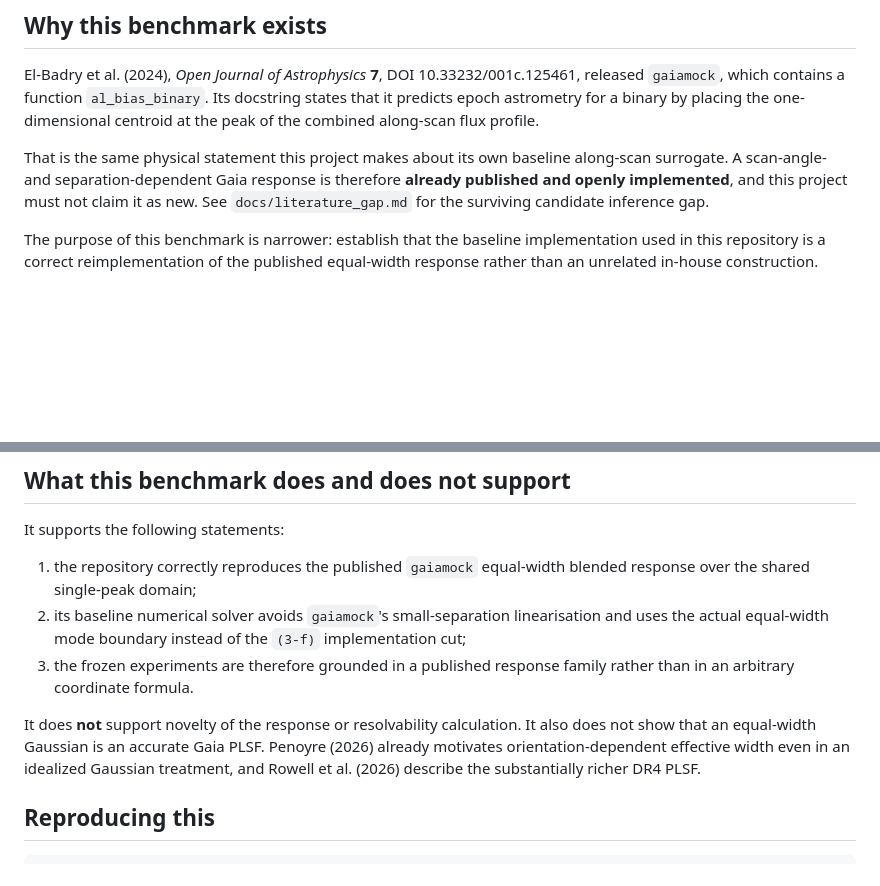
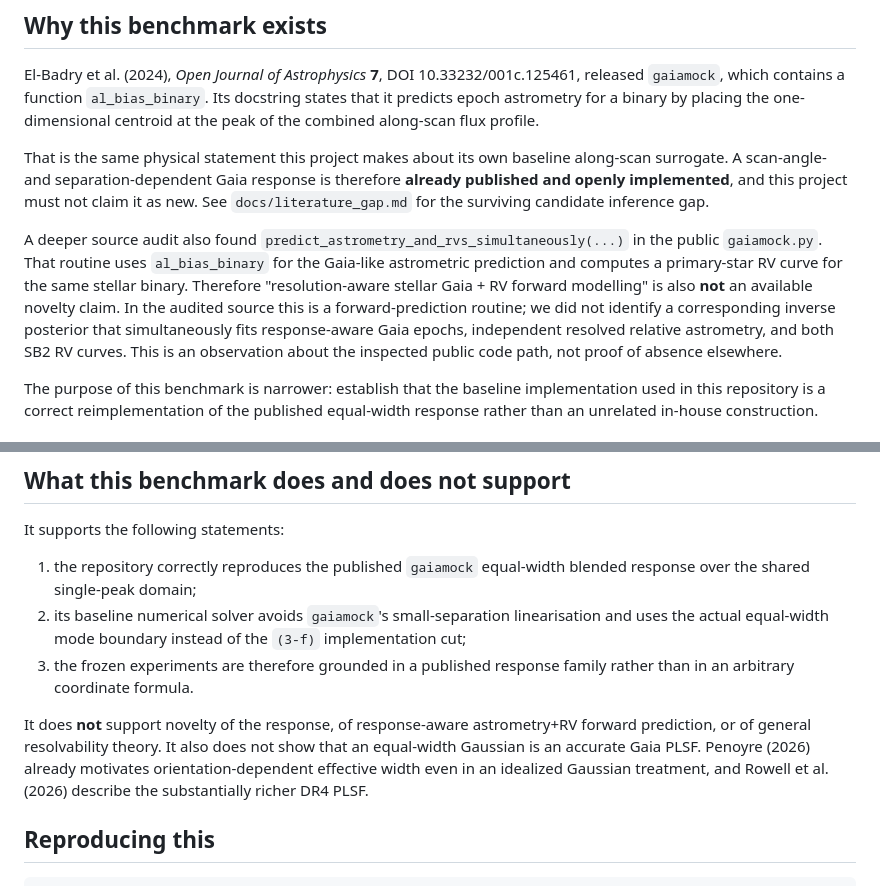
Before and after one commit to mtalafha90/RAA_Orbit_Model, a Markdown page: docs/gaiamock_benchmark.md, 2 parts joined by grey strips. Drawn GitHub-style; blank space fills up the shorter version.

Commit message:
Document gaiamock astrometry-plus-RV forward precedent

```diff
--- a/docs/gaiamock_benchmark.md
+++ b/docs/gaiamock_benchmark.md
@@ -5,6 +5,8 @@
 El-Badry et al. (2024), *Open Journal of Astrophysics* **7**, DOI 10.33232/001c.125461, released `gaiamock`, which contains a function `al_bias_binary`. Its docstring states that it predicts epoch astrometry for a binary by placing the one-dimensional centroid at the peak of the combined along-scan flux profile.
 
 That is the same physical statement this project makes about its own baseline along-scan surrogate. A scan-angle- and separation-dependent Gaia response is therefore **already published and openly implemented**, and this project must not claim it as new. See `docs/literature_gap.md` for the surviving candidate inference gap.
+
+A deeper source audit also found `predict_astrometry_and_rvs_simultaneously(...)` in the public `gaiamock.py`. That routine uses `al_bias_binary` for the Gaia-like astrometric prediction and computes a primary-star RV curve for the same stellar binary. Therefore "resolution-aware stellar Gaia + RV forward modelling" is also **not** an available novelty claim. In the audited source this is a forward-prediction routine; we did not identify a corresponding inverse posterior that simultaneously fits response-aware Gaia epochs, independent resolved relative astrometry, and both SB2 RV curves. This is an observation about the inspected public code path, not proof of absence elsewhere.
 
 The purpose of this benchmark is narrower: establish that the baseline implementation used in this repository is a correct reimplementation of the published equal-width response rather than an unrelated in-house construction.
 
@@ -80,7 +82,7 @@ It supports the following statements:
 2. its baseline numerical solver avoids `gaiamock`'s small-separation linearisation and uses the actual equal-width mode boundary instead of the `(3-f)` implementation cut;
 3. the frozen experiments are therefore grounded in a published response family rather than in an arbitrary coordinate formula.
 
-It does **not** support novelty of the response or resolvability calculation. It also does not show that an equal-width Gaussian is an accurate Gaia PLSF. Penoyre (2026) already motivates orientation-dependent effective width even in an idealized Gaussian treatment, and Rowell et al. (2026) describe the substantially richer DR4 PLSF.
+It does **not** support novelty of the response, of response-aware astrometry+RV forward prediction, or of general resolvability theory. It also does not show that an equal-width Gaussian is an accurate Gaia PLSF. Penoyre (2026) already motivates orientation-dependent effective width even in an idealized Gaussian treatment, and Rowell et al. (2026) describe the substantially richer DR4 PLSF.
 
 ## Reproducing this
 
```
Also changed, not shown: other parts of docs/gaiamock_benchmark.md (+6 -6 lines).
